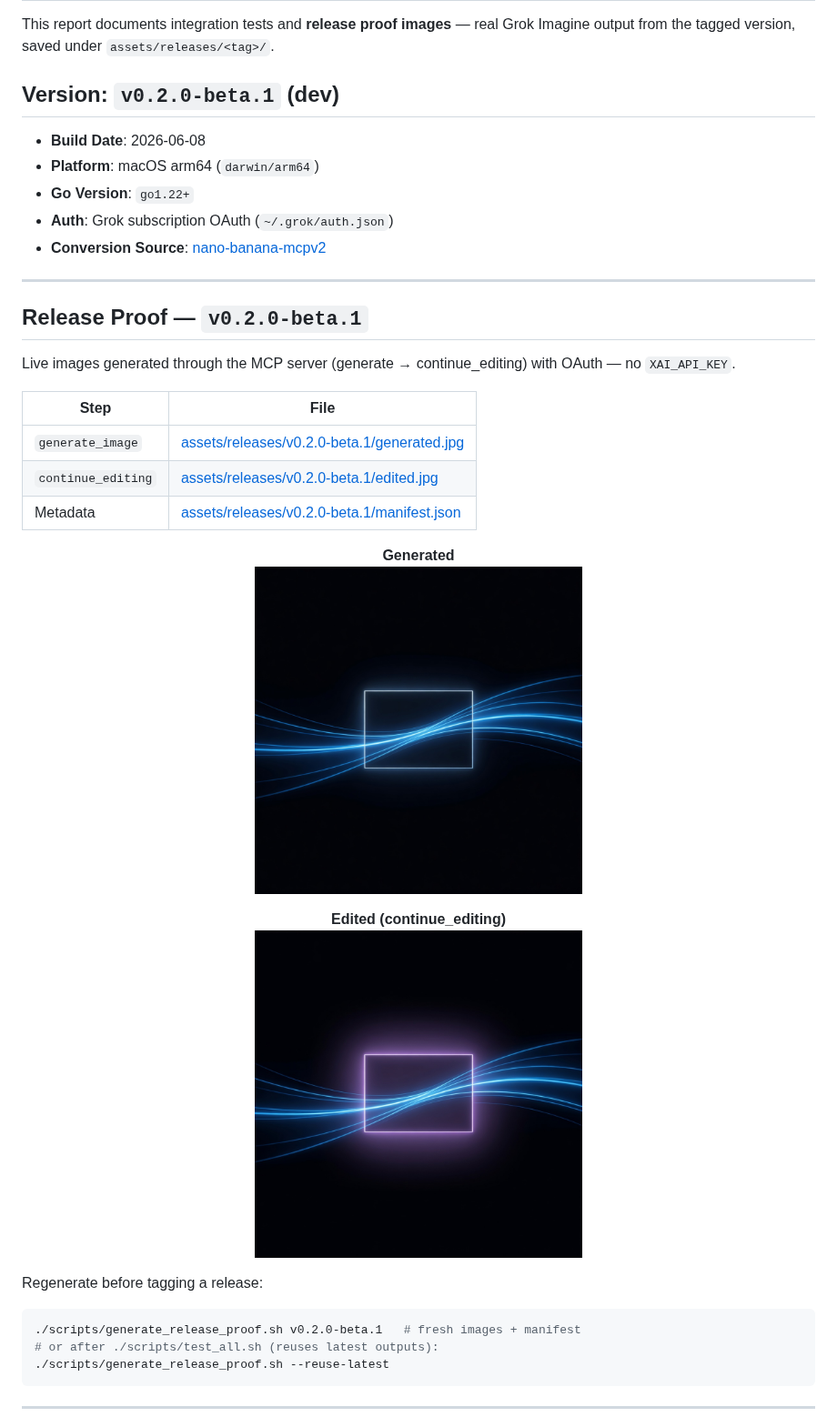
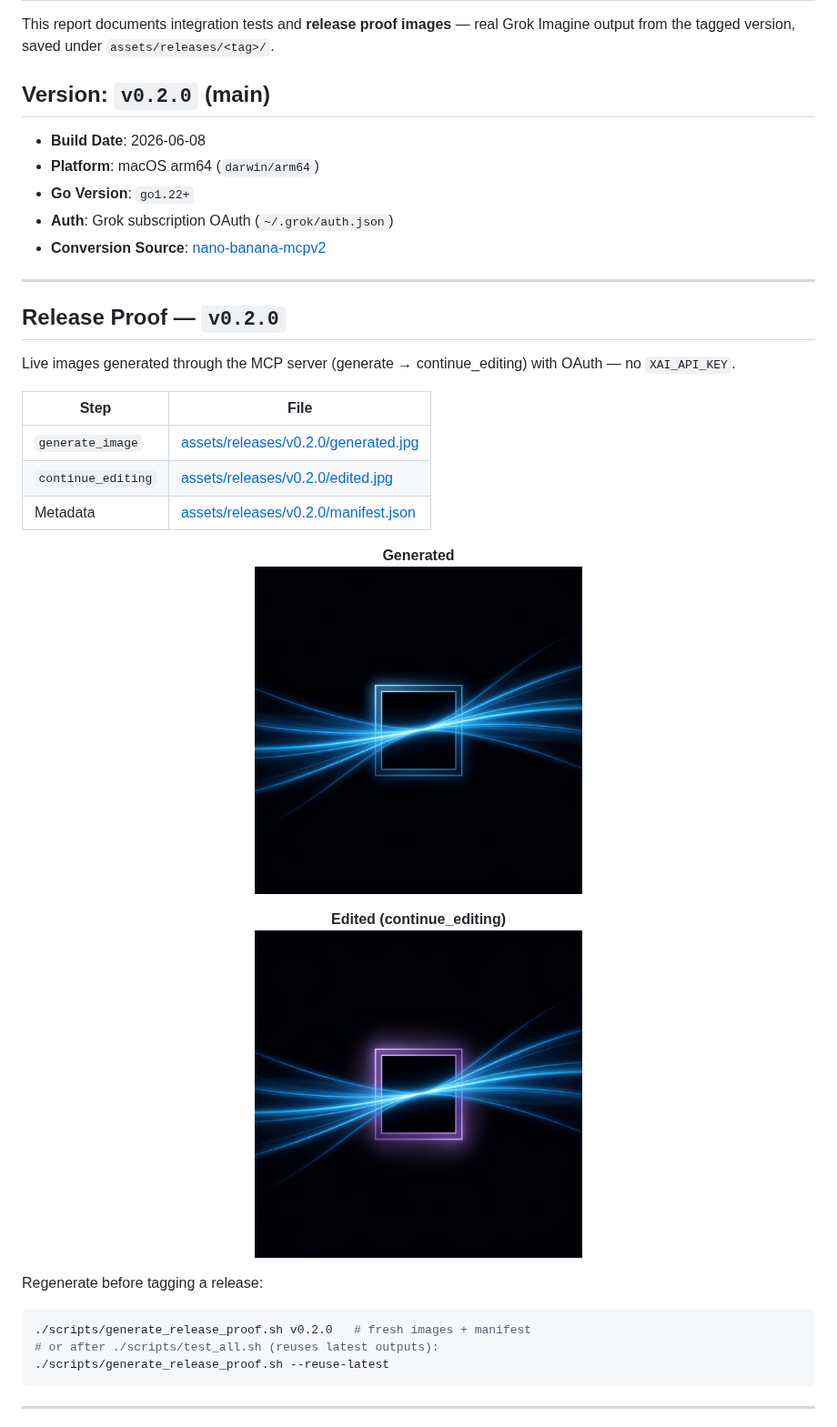
Before and after one commit to notfixingit3/grok-image-mcp, a Markdown page: TEST_REPORT.md, the part around one of its changes. Shown at 91% size. GitHub-like rendering; pictures changed too: assets/releases/v0.2.0/edited.jpg (added), assets/releases/v0.2.0/generated.jpg (added).

Commit message:
release: v0.2.0 — promote beta to stable on main
Grok subscription OAuth, release proof images, Hermes/OpenCode client
configs, validation, and mock-first setup.

````diff
--- a/TEST_REPORT.md
+++ b/TEST_REPORT.md
@@ -2,7 +2,7 @@
 
 This report documents integration tests and **release proof images** — real Grok Imagine output from the tagged version, saved under `assets/releases/<tag>/`.
 
-## Version: `v0.2.0-beta.1` (dev)
+## Version: `v0.2.0` (main)
 - **Build Date**: 2026-06-08
 - **Platform**: macOS arm64 (`darwin/arm64`)
 - **Go Version**: `go1.22+`
@@ -11,30 +11,30 @@ This report documents integration tests and **release proof images** — real Gr
 
 ---
 
-## Release Proof — `v0.2.0-beta.1`
+## Release Proof — `v0.2.0`
 
 Live images generated through the MCP server (generate → continue_editing) with OAuth — no `XAI_API_KEY`.
 
 | Step | File |
 |---|---|
-| `generate_image` | [assets/releases/v0.2.0-beta.1/generated.jpg](assets/releases/v0.2.0-beta.1/generated.jpg) |
-| `continue_editing` | [assets/releases/v0.2.0-beta.1/edited.jpg](assets/releases/v0.2.0-beta.1/edited.jpg) |
-| Metadata | [assets/releases/v0.2.0-beta.1/manifest.json](assets/releases/v0.2.0-beta.1/manifest.json) |
+| `generate_image` | [assets/releases/v0.2.0/generated.jpg](assets/releases/v0.2.0/generated.jpg) |
+| `continue_editing` | [assets/releases/v0.2.0/edited.jpg](assets/releases/v0.2.0/edited.jpg) |
+| Metadata | [assets/releases/v0.2.0/manifest.json](assets/releases/v0.2.0/manifest.json) |
 
 <p align="center">
   <strong>Generated</strong><br/>
-  <img src="assets/releases/v0.2.0-beta.1/generated.jpg" alt="v0.2.0-beta.1 release proof — generated" width="360" />
+  <img src="assets/releases/v0.2.0/generated.jpg" alt="v0.2.0 release proof — generated" width="360" />
 </p>
 
 <p align="center">
   <strong>Edited (continue_editing)</strong><br/>
-  <img src="assets/releases/v0.2.0-beta.1/edited.jpg" alt="v0.2.0-beta.1 release proof — edited" width="360" />
+  <img src="assets/releases/v0.2.0/edited.jpg" alt="v0.2.0 release proof — edited" width="360" />
 </p>
 
 Regenerate before tagging a release:
 
 ```bash
-./scripts/generate_release_proof.sh v0.2.0-beta.1   # fresh images + manifest
+./scripts/generate_release_proof.sh v0.2.0   # fresh images + manifest
 # or after ./scripts/test_all.sh (reuses latest outputs):
 ./scripts/generate_release_proof.sh --reuse-latest
 ```
````
Also changed, not shown: other parts of TEST_REPORT.md (+4 -4 lines), CHANGELOG.md (+3 -1 lines), 3 other files.
